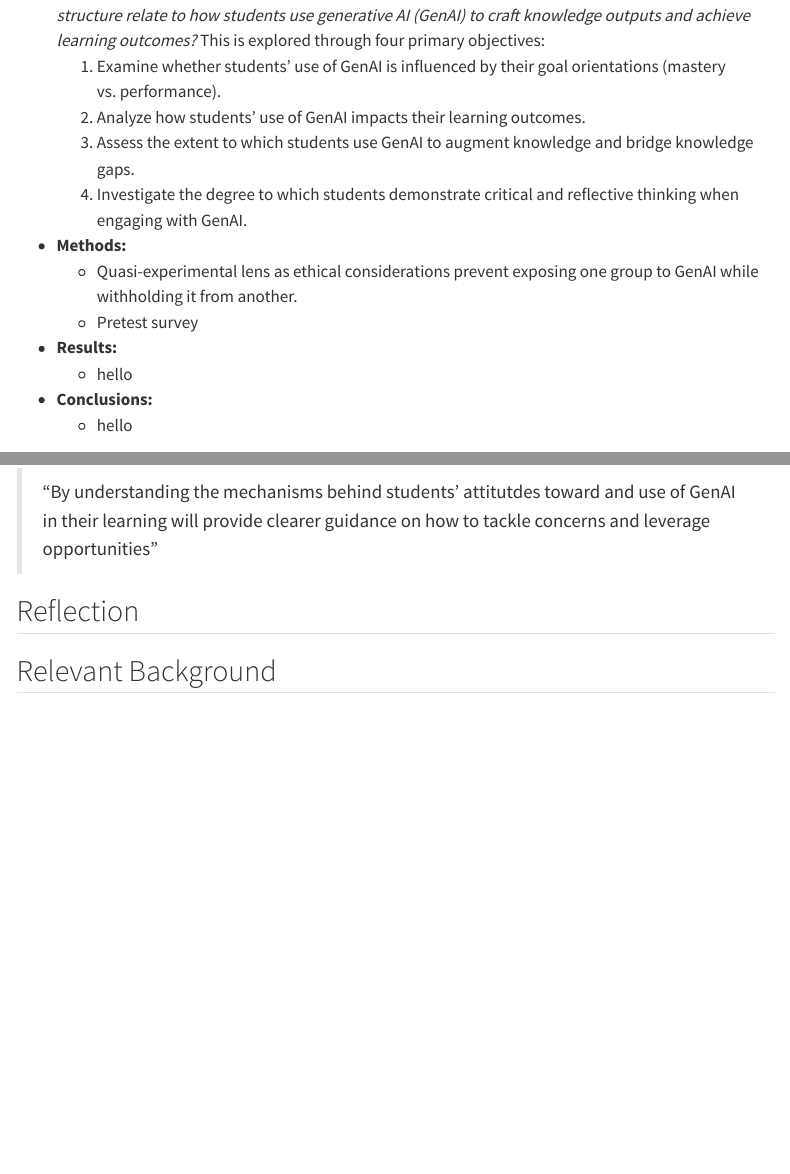
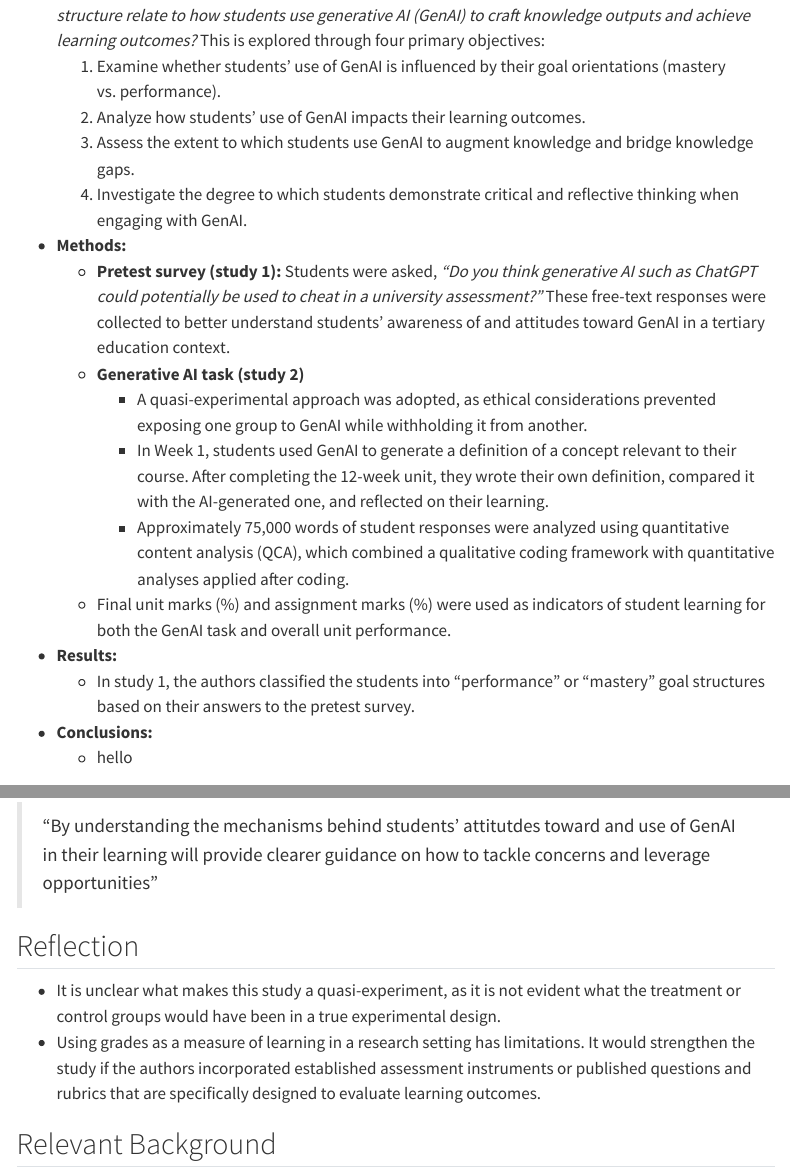
Before and after one commit to emilysomerset/SOTL-DBER-notes, a Quarto document (notes/2025-07-09-pallant2025-genAI-impact.qmd): the page in a window 1100 px wide, from 630 px down, and a second part further down, joined at a grey line. Rendered offline with R 4.5, knitr and Pandoc in place of Quarto, with nearby package versions; menus at the side of the page are left out.

Commit message:
updated second paper

```diff
--- a/notes/2025-07-09-pallant2025-genAI-impact.qmd
+++ b/notes/2025-07-09-pallant2025-genAI-impact.qmd
@@ -26,12 +26,16 @@ image: "https://cdn.mos.cms.futurecdn.net/GSkcxRqtHam58T5URwTN7c.jpg"
     4) Investigate the degree to which students demonstrate critical and reflective thinking when engaging with GenAI.
 
 - **Methods:**
-  - Quasi-experimental lens as ethical considerations prevent exposing one group to GenAI while withholding it from another.
-  - Pretest survey
+  - **Pretest survey (study 1):** Students were asked, *"Do you think generative AI such as ChatGPT could potentially be used to cheat in a university assessment?"* These free-text responses were collected to better understand students’ awareness of and attitudes toward GenAI in a tertiary education context.
+  - **Generative AI task (study 2)**
+      - A quasi-experimental approach was adopted, as ethical considerations prevented exposing one group to GenAI while withholding it from another.
+      - In Week 1, students used GenAI to generate a definition of a concept relevant to their course. After completing the 12-week unit, they wrote their own definition, compared it with the AI-generated one, and reflected on their learning.
+      - Approximately 75,000 words of student responses were analyzed using quantitative content analysis (QCA), which combined a qualitative coding framework with quantitative analyses applied after coding.
+  - Final unit marks (%) and assignment marks (%) were used as indicators of student learning for both the GenAI task and overall unit performance.
 
 
 - **Results:**
-  - hello
+  - In study 1, the authors classified the students into "performance" or "mastery" goal structures based on their answers to the pretest survey.
 
 - **Conclusions:**
   - hello
@@ -45,7 +49,8 @@ image: "https://cdn.mos.cms.futurecdn.net/GSkcxRqtHam58T5URwTN7c.jpg"
 
 
 ## Reflection {.callout-reflection}
-
+ - It is unclear what makes this study a quasi-experiment, as it is not evident what the treatment or control groups would have been in a true experimental design.
+ - Using grades as a measure of learning in a research setting has limitations. It would strengthen the study if the authors incorporated established assessment instruments or published questions and rubrics that are specifically designed to evaluate learning outcomes.
 
 ## Relevant Background
   - **Achievement Goals Framework**  is a well-established theory in education research, often used to study academic behaviours such as cheating and to explain how positive learning outcomes are achieved. The framework posits that students adopt either **performance goals** and/or **mastery goals** in their approach to learning. Performance goal orientations emphasize demonstrating competence relative to others, focusing on grades, comparison, and external validation. While this mindset can offer short-term motivation, it often undermines deep learning and discourages students from taking intellectual risks. In contrast, mastery goal orientations prioritize the development of competence and a genuine pursuit of understanding. Students with this mindset tend to embrace challenges as opportunities for growth, leading to more sustained and meaningful learning. This paper proposes that similar patterns may emerge in how students integrate generative AI into their learning, depending on their underlying goal orientation.
```
Also changed, not shown: docs/search.json, 3 other files.
